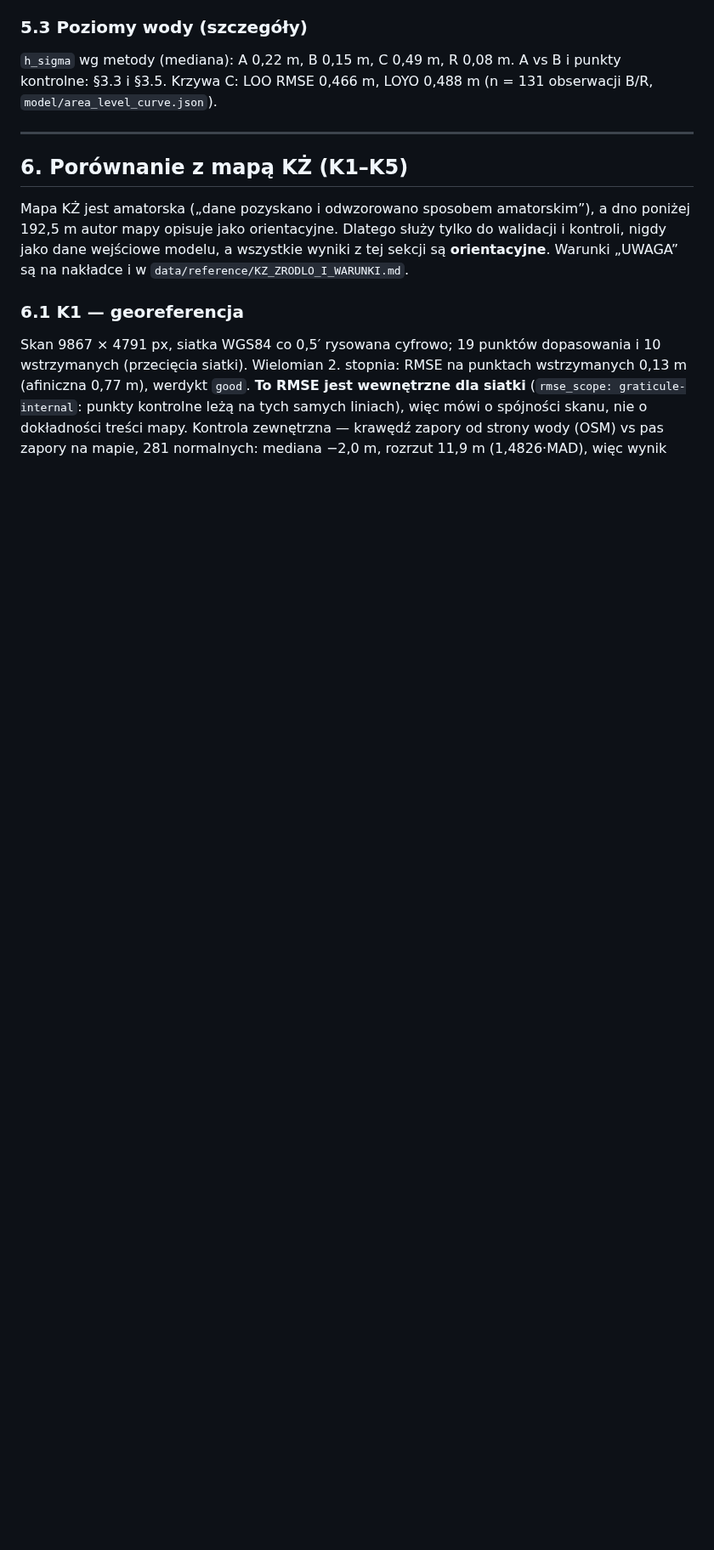
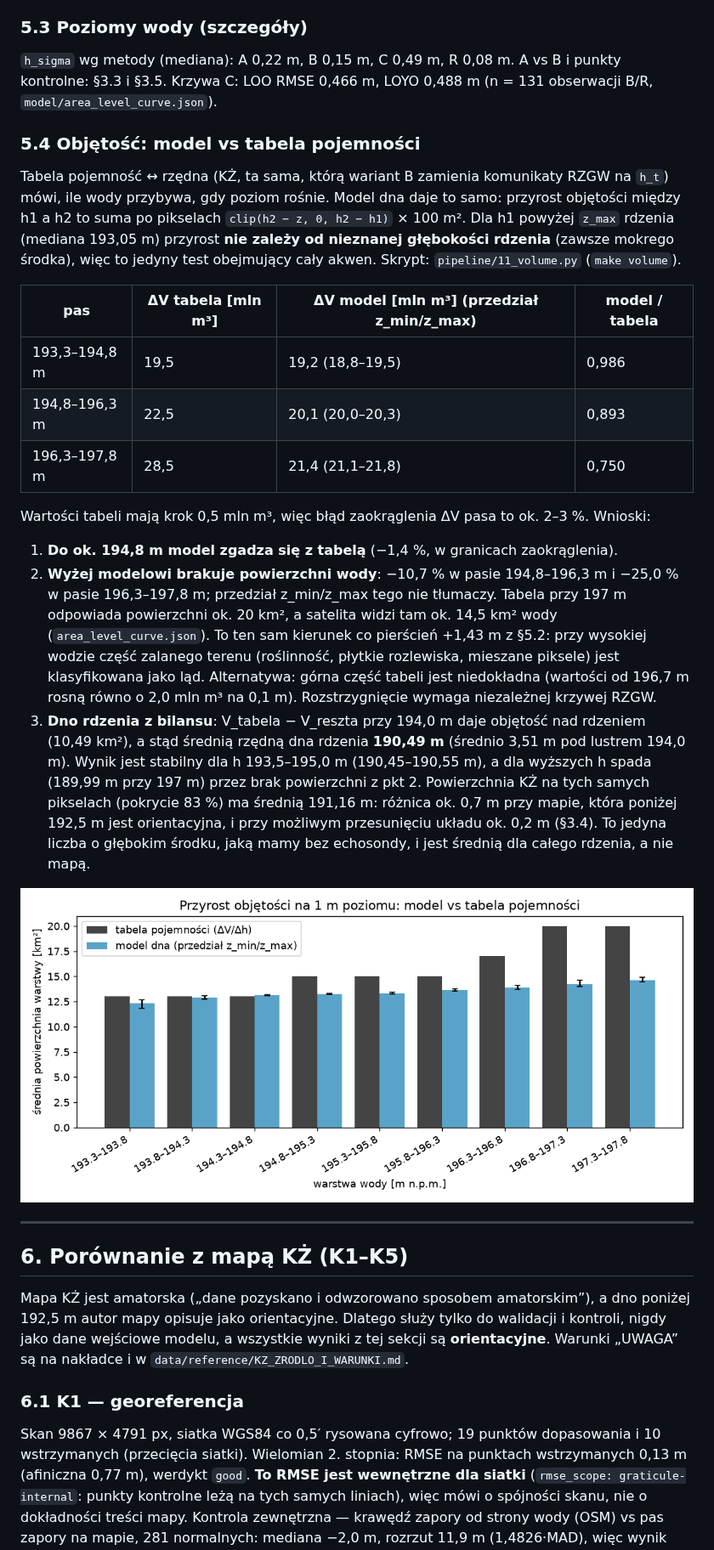
Before and after one commit to ostromeckyp/AnalizaDanychPrzestrzennych, a Markdown page: JezioroNyskie/docs/raport.md, the part around one of its changes. Shown at 85% size. Rendered like a GitHub page; pictures changed too: JezioroNyskie/docs/img/eval-objetosc.png (added); blank space fills up the shorter version.

```diff
--- a/JezioroNyskie/docs/raport.md
+++ b/JezioroNyskie/docs/raport.md
@@ -343,6 +344,39 @@ bez powodzi i piętrzenia 2025 piksele powyżej ok. 196 m nie mają w nim górne
 `h_sigma` wg metody (mediana): A 0,22 m, B 0,15 m, C 0,49 m, R 0,08<!-- eval:levels.json:h_sigma_by_method.R.median --> m.
 A vs B i punkty kontrolne: §3.3 i §3.5. Krzywa C: LOO RMSE 0,466 m, LOYO 0,488 m (n = 131 obserwacji B/R,
 `model/area_level_curve.json`).
+
+### 5.4 Objętość: model vs tabela pojemności
+
+Tabela pojemność ↔ rzędna (KŻ, ta sama, którą wariant B zamienia komunikaty RZGW na `h_t`) mówi, ile wody przybywa, gdy poziom
+rośnie. Model dna daje to samo: przyrost objętości między h1 a h2 to suma po pikselach `clip(h2 − z, 0, h2 − h1)` × 100 m².
+Dla h1 powyżej `z_max` rdzenia (mediana 193,05<!-- eval:volume.json:core_zmax_median --> m) przyrost **nie zależy od nieznanej głębokości
+rdzenia** (zawsze mokrego środka), więc to jedyny test obejmujący cały akwen. Skrypt: `pipeline/11_volume.py` (`make volume`).
+
+| pas | ΔV tabela [mln m³] | ΔV model [mln m³] (przedział z_min/z_max) | model / tabela |
+|---|---|---|---|
+| 193,3–194,8 m | 19,5<!-- eval:volume.json:bands.[193.3-194.8].dv_table --> | 19,2<!-- eval:volume.json:bands.[193.3-194.8].dv_model --> (18,8<!-- eval:volume.json:bands.[193.3-194.8].dv_model_min -->–19,5<!-- eval:volume.json:bands.[193.3-194.8].dv_model_max -->) | 0,986<!-- eval:volume.json:bands.[193.3-194.8].ratio --> |
+| 194,8–196,3 m | 22,5<!-- eval:volume.json:bands.[194.8-196.3].dv_table --> | 20,1<!-- eval:volume.json:bands.[194.8-196.3].dv_model --> (20,0<!-- eval:volume.json:bands.[194.8-196.3].dv_model_min -->–20,3<!-- eval:volume.json:bands.[194.8-196.3].dv_model_max -->) | 0,893<!-- eval:volume.json:bands.[194.8-196.3].ratio --> |
+| 196,3–197,8 m | 28,5<!-- eval:volume.json:bands.[196.3-197.8].dv_table --> | 21,4<!-- eval:volume.json:bands.[196.3-197.8].dv_model --> (21,1<!-- eval:volume.json:bands.[196.3-197.8].dv_model_min -->–21,8<!-- eval:volume.json:bands.[196.3-197.8].dv_model_max -->) | 0,750<!-- eval:volume.json:bands.[196.3-197.8].ratio --> |
+
+Wartości tabeli mają krok 0,5 mln m³, więc błąd zaokrąglenia ΔV pasa to ok. 2–3 %. Wnioski:
+
+1. **Do ok. 194,8 m model zgadza się z tabelą** (−1,4<!-- eval:volume.json:bands.[193.3-194.8].diff_pct --> %, w granicach zaokrąglenia).
+2. **Wyżej modelowi brakuje powierzchni wody**: −10,7<!-- eval:volume.json:bands.[194.8-196.3].diff_pct --> % w pasie 194,8–196,3 m i
+   −25,0<!-- eval:volume.json:bands.[196.3-197.8].diff_pct --> % w pasie 196,3–197,8 m; przedział z_min/z_max tego nie tłumaczy. Tabela
+   przy 197 m odpowiada powierzchni ok. 20 km², a satelita widzi tam ok. 14,5 km² wody (`area_level_curve.json`). To ten sam
+   kierunek co pierścień +1,43 m z §5.2: przy wysokiej wodzie część zalanego terenu (roślinność, płytkie rozlewiska, mieszane
+   piksele) jest klasyfikowana jako ląd. Alternatywa: górna część tabeli jest niedokładna (wartości od 196,7 m rosną równo
+   o 2,0 mln m³ na 0,1 m). Rozstrzygnięcie wymaga niezależnej krzywej RZGW.
+3. **Dno rdzenia z bilansu**: V_tabela − V_reszta przy 194,0 m daje objętość nad rdzeniem
+   (10,49<!-- eval:volume.json:core_bottom_main.area_core_km2 --> km²), a stąd średnią rzędną dna rdzenia
+   **190,49<!-- eval:volume.json:core_bottom_main.z_core_mean --> m** (średnio 3,51<!-- eval:volume.json:core_bottom_main.mean_depth_core --> m pod
+   lustrem 194,0 m). Wynik jest stabilny dla h 193,5–195,0 m (190,45–190,55 m), a dla wyższych h spada (189,99<!-- eval:volume.json:core_bottom.5.z_core_mean -->
+   m przy 197 m) przez brak powierzchni z pkt 2. Powierzchnia KŻ na tych samych pikselach (pokrycie 83 %<!-- eval:volume.json:kz_core.share_of_core -->)
+   ma średnią 191,16<!-- eval:volume.json:kz_core.mean --> m: różnica ok. 0,7 m przy mapie, która poniżej 192,5 m jest orientacyjna, i przy
+   możliwym przesunięciu układu ok. 0,2 m (§3.4). To jedyna liczba o głębokim środku, jaką mamy bez echosondy, i jest średnią
+   dla całego rdzenia, a nie mapą.
+
+![Przyrost objętości: model vs tabela](img/eval-objetosc.png)
 
 ---
 
```
Also changed, not shown: other parts of JezioroNyskie/docs/raport.md (+2 -1 lines), 4 other files.
